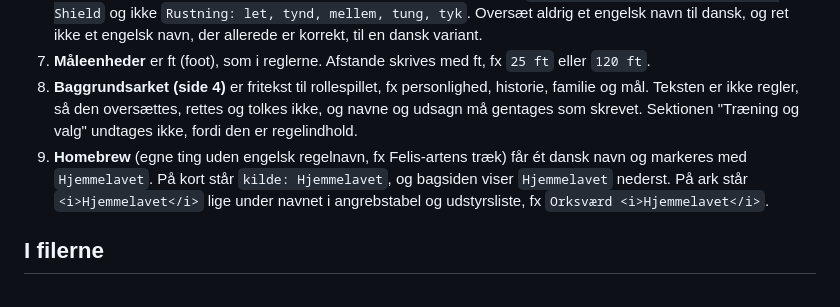
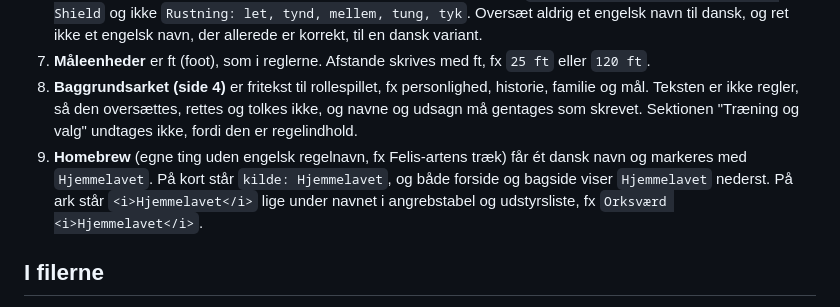
Before and after one commit to Pzipp/dnd-scripts, a Markdown page: docs/navnekonvention.md, the part around the change. Rendered like a GitHub page.

```diff
--- a/docs/navnekonvention.md
+++ b/docs/navnekonvention.md
@@ -42,7 +42,7 @@ Her står det danske navn øverst og det engelske i lille skrift under. Dataen s
 6. **Danske etiketter og engelske navne.** Etiketter som Rustning, Våben, Værktøj, Træk og Udstyr står på dansk. Navnene inde i felterne står på engelsk, præcis som i PHB. Eksempel: `Rustning: Light, Medium, Heavy, Shield` og ikke `Rustning: let, tynd, mellem, tung, tyk`. Oversæt aldrig et engelsk navn til dansk, og ret ikke et engelsk navn, der allerede er korrekt, til en dansk variant.
 7. **Måleenheder** er ft (foot), som i reglerne. Afstande skrives med ft, fx `25 ft` eller `120 ft`.
 8. **Baggrundsarket (side 4)** er fritekst til rollespillet, fx personlighed, historie, familie og mål. Teksten er ikke regler, så den oversættes, rettes og tolkes ikke, og navne og udsagn må gentages som skrevet. Sektionen "Træning og valg" undtages ikke, fordi den er regelindhold.
-9. **Homebrew** (egne ting uden engelsk regelnavn, fx Felis-artens træk) får ét dansk navn og markeres med `Hjemmelavet`. På kort står `kilde: Hjemmelavet`, og bagsiden viser `Hjemmelavet` nederst. På ark står `<i>Hjemmelavet</i>` lige under navnet i angrebstabel og udstyrsliste, fx `Orksværd <i>Hjemmelavet</i>`.
+9. **Homebrew** (egne ting uden engelsk regelnavn, fx Felis-artens træk) får ét dansk navn og markeres med `Hjemmelavet`. På kort står `kilde: Hjemmelavet`, og både forside og bagside viser `Hjemmelavet` nederst. På ark står `<i>Hjemmelavet</i>` lige under navnet i angrebstabel og udstyrsliste, fx `Orksværd <i>Hjemmelavet</i>`.
 
 ## I filerne
 
```
Also changed, not shown: docs/kort-yaml.md (+1 -1 lines).
